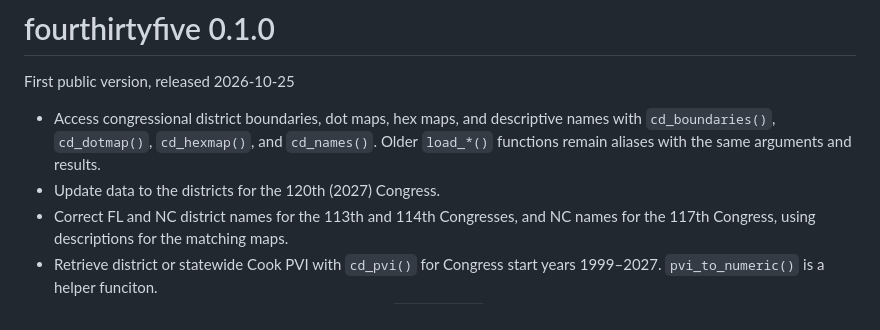
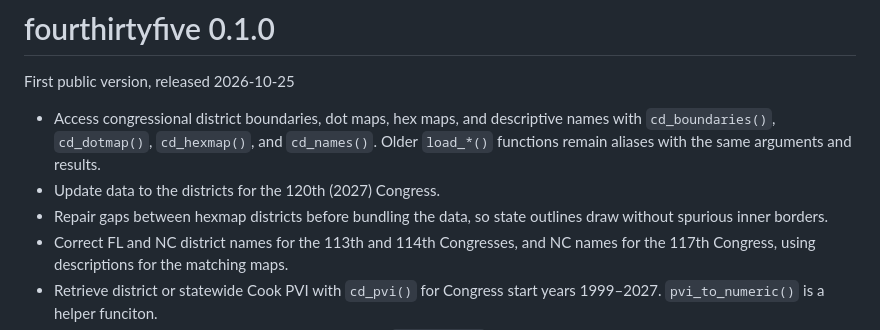
Before and after one commit to kuriwaki/fourthirtyfive, a Markdown page: NEWS.md, the part around the change. Rendered like a GitHub page.

Commit message:
Repair gaps in bundled hexmap geometry
Clean district coverage state by state during data preparation, preserving
district identifiers, state exteriors, and island components. Rebuild the
eight affected 2013-2027 datasets and retain the already clean 2005-2011 maps.
Use xz compression to reduce the size of the rebuilt data.

Add topology regression checks for all 12 map years, simplify the README
example to use the cleaned data directly, and refresh its figure and NEWS.

Validation: hexmap topology and data-loading tests pass. All 435 districts
remain in every year, with no internal state holes or substantive overlaps.

Co-authored-by: Codex <codex@openai.com>

```diff
--- a/NEWS.md
+++ b/NEWS.md
@@ -7,6 +7,8 @@ First public version, released 2026-10-25
   Older `load_*()` functions remain aliases with the same arguments and
   results.
 - Update data to the districts for the 120th (2027) Congress.
+- Repair gaps between hexmap districts before bundling the data, so state
+  outlines draw without spurious inner borders.
 - Correct FL and NC district names for the 113th and 114th Congresses, and
   NC names for the 117th Congress, using descriptions for the matching maps.
 - Retrieve district or statewide Cook PVI with `cd_pvi()` for Congress start
```
Also changed, not shown: README.md (+0 -1 lines), man/figures/README-pvi-hexmap-1.png, 13 other files.
